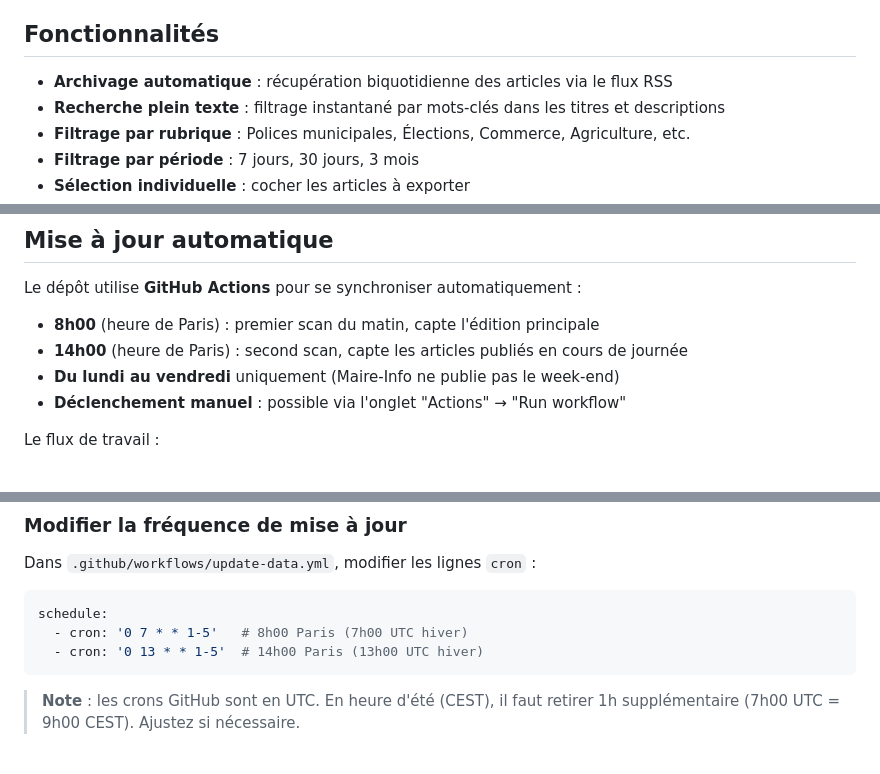
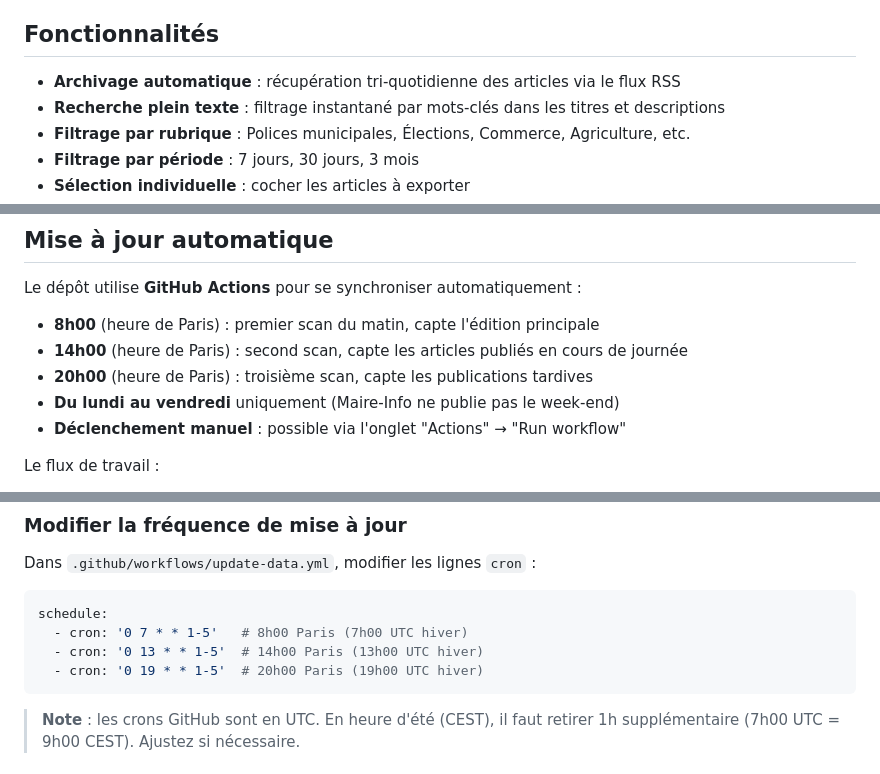
Before and after one commit to BFBF-test/maires, a Markdown page: README.md, 3 parts joined by grey strips. Rendered like a GitHub page.

````diff
--- a/README.md
+++ b/README.md
@@ -6,7 +6,7 @@ Outil d'archivage et de consultation des articles du quotidien [Maire-Info](http
 
 ## Fonctionnalités
 
-- **Archivage automatique** : récupération biquotidienne des articles via le flux RSS
+- **Archivage automatique** : récupération tri-quotidienne des articles via le flux RSS
 - **Recherche plein texte** : filtrage instantané par mots-clés dans les titres et descriptions
 - **Filtrage par rubrique** : Polices municipales, Élections, Commerce, Agriculture, etc.
 - **Filtrage par période** : 7 jours, 30 jours, 3 mois
@@ -33,6 +33,7 @@ Le dépôt utilise **GitHub Actions** pour se synchroniser automatiquement :
 
 - **8h00** (heure de Paris) : premier scan du matin, capte l'édition principale
 - **14h00** (heure de Paris) : second scan, capte les articles publiés en cours de journée
+- **20h00** (heure de Paris) : troisième scan, capte les publications tardives
 - **Du lundi au vendredi** uniquement (Maire-Info ne publie pas le week-end)
 - **Déclenchement manuel** : possible via l'onglet "Actions" → "Run workflow"
 
@@ -114,6 +115,7 @@ Dans `.github/workflows/update-data.yml`, modifier les lignes `cron` :
 schedule:
   - cron: '0 7 * * 1-5'   # 8h00 Paris (7h00 UTC hiver)
   - cron: '0 13 * * 1-5'  # 14h00 Paris (13h00 UTC hiver)
+  - cron: '0 19 * * 1-5'  # 20h00 Paris (19h00 UTC hiver)
 ```
 
 > **Note** : les crons GitHub sont en UTC. En heure d'été (CEST), il faut retirer 1h supplémentaire (7h00 UTC = 9h00 CEST). Ajustez si nécessaire.
````
